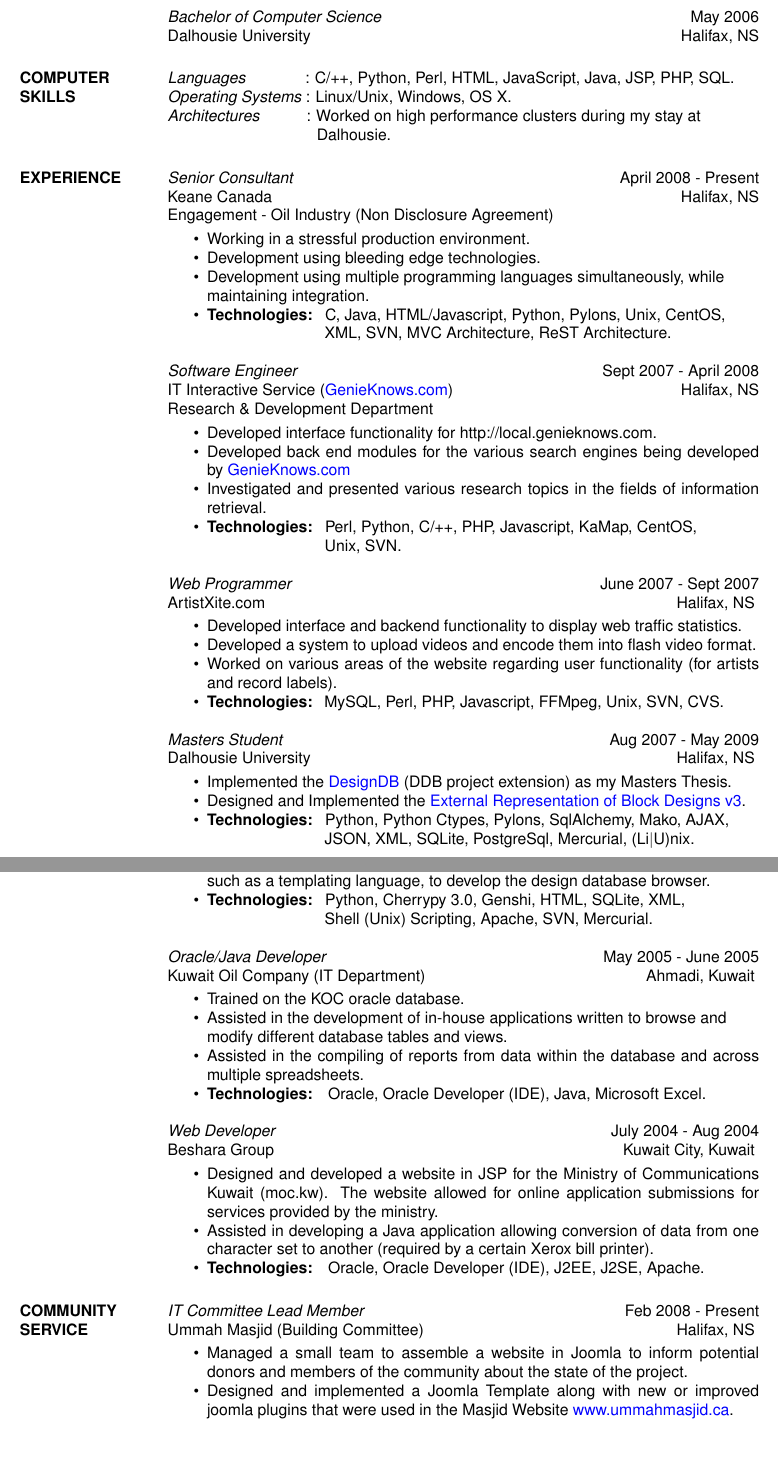
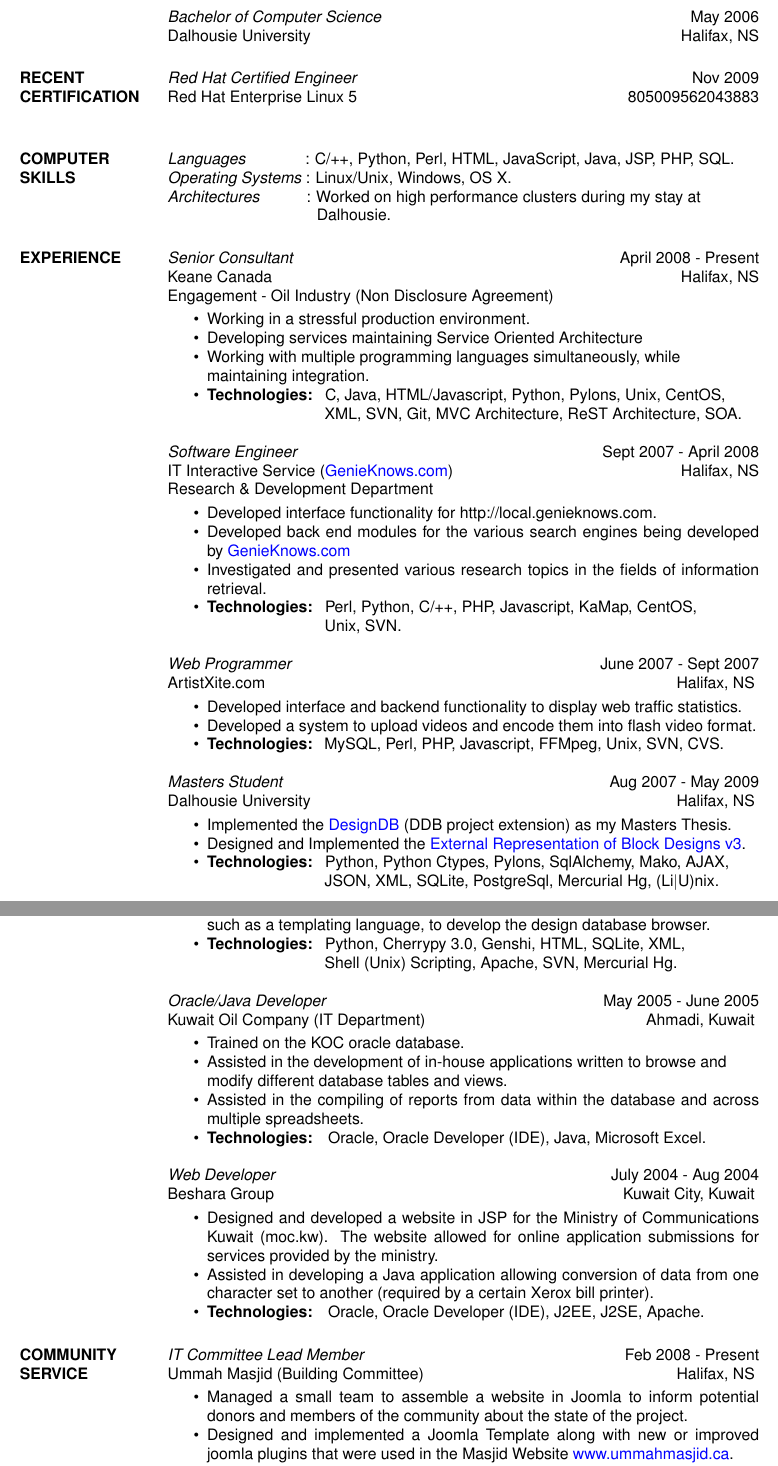
Before and after one commit to pykler/resume, a LaTeX CV (resume/hatem_nassrat.tex): two parts of pages 1 and 2 of 2, joined at a grey line, cut so that both start at the same text, the shorter picture padded with empty space. Compiled offline with pdfLaTeX.

Commit message:
Updated resme.
--HG--
extra : rebase_source : 20e34d83850d0ce019b1e56e47c76be74f78a67b

```diff
--- a/resume/hatem_nassrat.tex
+++ b/resume/hatem_nassrat.tex
@@ -44,6 +44,9 @@
     {\sl Bachelor of Computer Science} \hfill May 2006\\
         Dalhousie University \hfill Halifax, NS
 
+\section{RECENT CERTIFICATION}
+    {\sl Red Hat Certified Engineer} \hfill Nov 2009\\
+        Red Hat Enterprise Linux 5 \hfill 805009562043883\\
 
 \section{COMPUTER \\ SKILLS}
     {\sl Languages \hspace{35pt}}:
@@ -62,12 +64,12 @@
     Engagement - Oil Industry (Non Disclosure Agreement) \smallskip
     \begin{itemize}  \itemsep -2pt % reduce space between items
      \item Working in a stressful production environment.
-     \item Development using bleeding edge technologies.
-     \item Development using multiple programming languages
+     \item Developing services maintaining Service Oriented Architecture
+     \item Working with multiple programming languages
             simultaneously, while \\ maintaining integration.
      \item {\bf Technologies:} \hspace{1pt}
         C, Java, HTML/Javascript, Python, Pylons, Unix, CentOS, \newline
-        \hspace*{72pt} XML, SVN, MVC Architecture, ReST Architecture.
+        \hspace*{72pt} XML, SVN, Git, MVC Architecture, ReST Architecture, SOA.
     \end{itemize}
 
    {\sl Software Engineer} \hfill Sept 2007 - April 2008 \\
@@ -93,8 +95,6 @@
                web traffic statistics.
      \item Developed a system to upload videos and encode them
                 into flash video format.
-     \item Worked on various areas of the website regarding user
-               functionality (for artists and record labels).
      \item {\bf Technologies:}\hspace{4pt}
         MySQL, Perl, PHP, Javascript, FFMpeg, Unix, SVN, CVS.
     \end{itemize}
@@ -112,7 +112,7 @@
 %       \begin{itemize}  \itemsep -2pt % reduce space between items
        \item {\bf Technologies:} \hspace{1pt}
         Python, Python Ctypes, Pylons, SqlAlchemy, Mako, AJAX, \newline
-        \hspace*{72pt} JSON, XML, SQLite, PostgreSql, Mercurial,
+        \hspace*{72pt} JSON, XML, SQLite, PostgreSql, Mercurial Hg,
         (Li$|$U)nix.
     \end{itemize}
 
@@ -135,7 +135,7 @@
     database browser.
     \item {\bf Technologies:} \hspace{1pt}
         Python, Cherrypy 3.0, Genshi, HTML, SQLite, XML, \newline
-        \hspace*{72pt} Shell (Unix) Scripting, Apache, SVN, Mercurial.
+        \hspace*{72pt} Shell (Unix) Scripting, Apache, SVN, Mercurial Hg.
         \end{itemize}
 
     {\sl Oracle/Java Developer} \hfill May 2005 - June 2005 \\
@@ -174,7 +174,7 @@
     project.
     \item Designed and implemented a Joomla Template along with new or
     improved joomla plugins that were used in the Masjid Website
-    \href{http://demo.ummahmasjid.org}{www.ummahmasjid.ca}.
+    \href{http://www.ummahmasjid.ca}{www.ummahmasjid.ca}.
     \item Prepared presentations, slideshows and media
     required by the committee.
     \item Setup a networked computer lab for the local school (Maritime
```
Also changed, not shown: resume/hatem_nassrat.tex (1 more changed lines).
